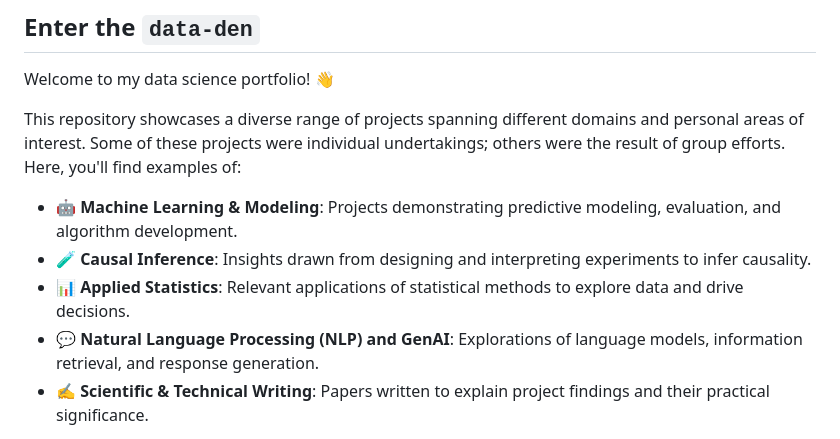
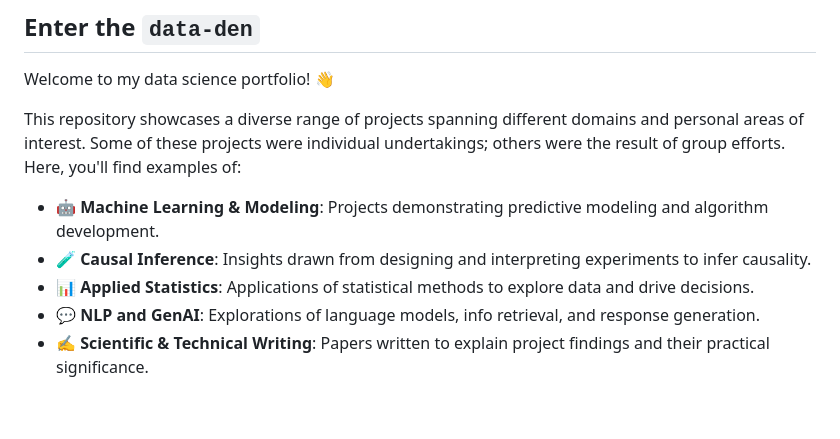
Before and after one commit to ethanjmoody/data-den, a Markdown page: README.md, the part around the change. GitHub-like rendering; blank space fills up the shorter version.

```diff
--- a/README.md
+++ b/README.md
@@ -4,10 +4,10 @@ Welcome to my data science portfolio! :wave:
 
 This repository showcases a diverse range of projects spanning different domains and personal areas of interest. Some of these projects were individual undertakings; others were the result of group efforts. Here, you'll find examples of:
 
-- :robot: **Machine Learning & Modeling**: Projects demonstrating predictive modeling, evaluation, and algorithm development.
+- :robot: **Machine Learning & Modeling**: Projects demonstrating predictive modeling and algorithm development.
 - :test_tube: **Causal Inference**: Insights drawn from designing and interpreting experiments to infer causality.
-- :bar_chart: **Applied Statistics**: Relevant applications of statistical methods to explore data and drive decisions.
-- :speech_balloon: **Natural Language Processing (NLP) and GenAI**: Explorations of language models, information retrieval, and response generation.
+- :bar_chart: **Applied Statistics**: Applications of statistical methods to explore data and drive decisions.
+- :speech_balloon: **NLP and GenAI**: Explorations of language models, info retrieval, and response generation.
 - :writing_hand: **Scientific & Technical Writing**: Papers written to explain project findings and their practical significance.
 
 Each project includes comprehensive code, notes on key findings, and visualizations to demonstrate my approach and results. Feel free to explore and reach out with any questions or collaboration opportunities.
```
